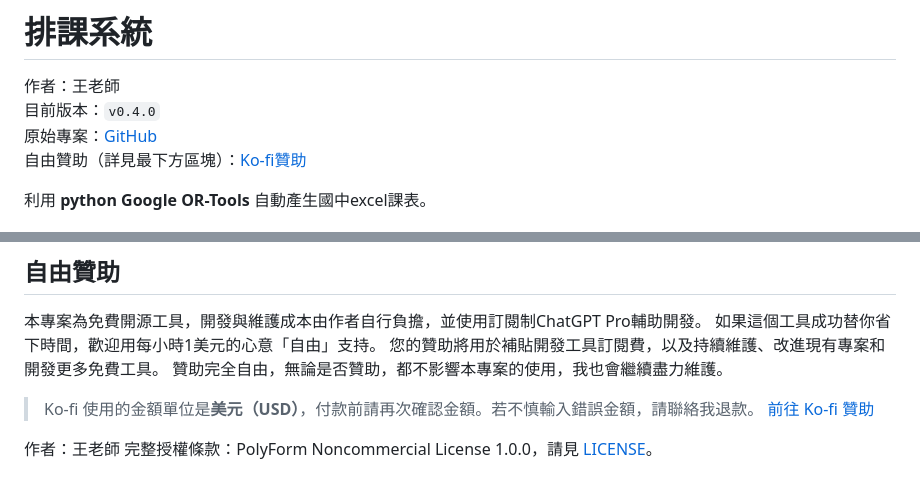
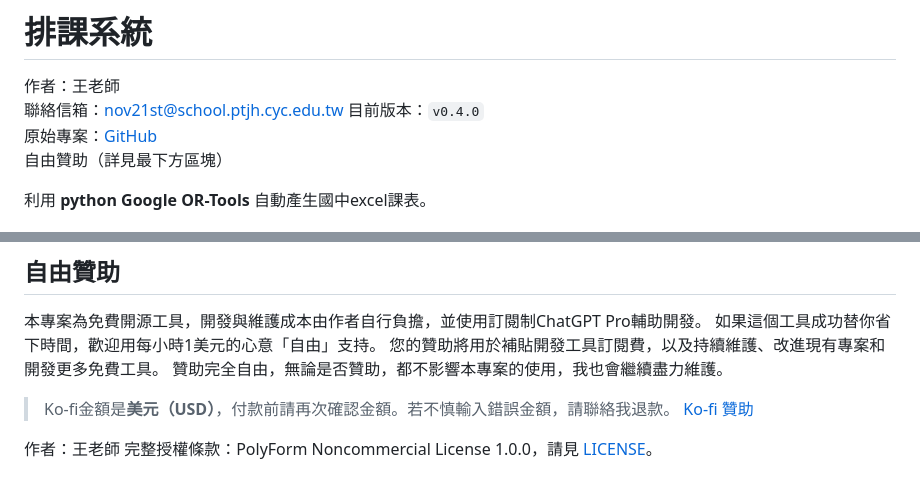
Before and after one commit to Nov20Firth/JHShoolScheduler, a Markdown page: README.md, 2 parts joined by grey strips. Rendered like a GitHub page.

```diff
--- a/README.md
+++ b/README.md
@@ -1,8 +1,9 @@
 # 排課系統
 作者：王老師<br>
+聯絡信箱：nov21st@school.ptjh.cyc.edu.tw
 目前版本：`v0.4.0`<br>
 原始專案：[GitHub](https://github.com/Nov20Firth/JuniorHighSchoolScheduler)<br>
-自由贊助（詳見最下方區塊）：[Ko-fi贊助](https://ko-fi.com/nov21st)<br>
+自由贊助（詳見最下方區塊）
 
 利用 **python Google OR-Tools** 自動產生國中excel課表。
 # 功能與限制
@@ -104,8 +105,8 @@
 如果這個工具成功替你省下時間，歡迎用每小時1美元的心意「自由」支持。
 您的贊助將用於補貼開發工具訂閱費，以及持續維護、改進現有專案和開發更多免費工具。
 贊助完全自由，無論是否贊助，都不影響本專案的使用，我也會繼續盡力維護。
-> Ko-fi 使用的金額單位是**美元（USD）**，付款前請再次確認金額。若不慎輸入錯誤金額，請聯絡我退款。
-[前往 Ko-fi 贊助](https://ko-fi.com/nov21st)
+> Ko-fi金額是**美元（USD）**，付款前請再次確認金額。若不慎輸入錯誤金額，請聯絡我退款。
+[Ko-fi 贊助](https://ko-fi.com/nov21st)
 
 作者：王老師
 完整授權條款：PolyForm Noncommercial License 1.0.0，請見 [LICENSE](./LICENSE)。
```
